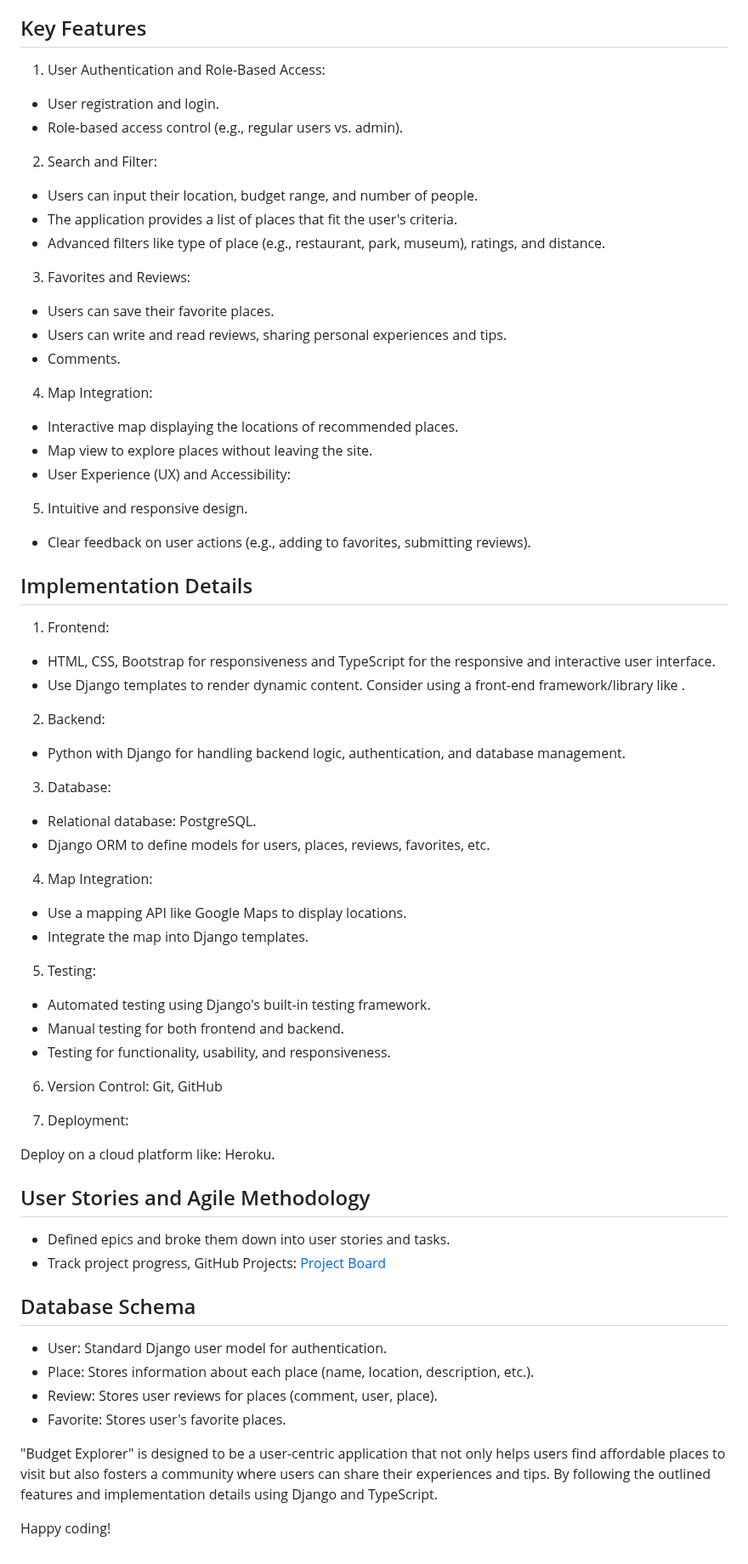
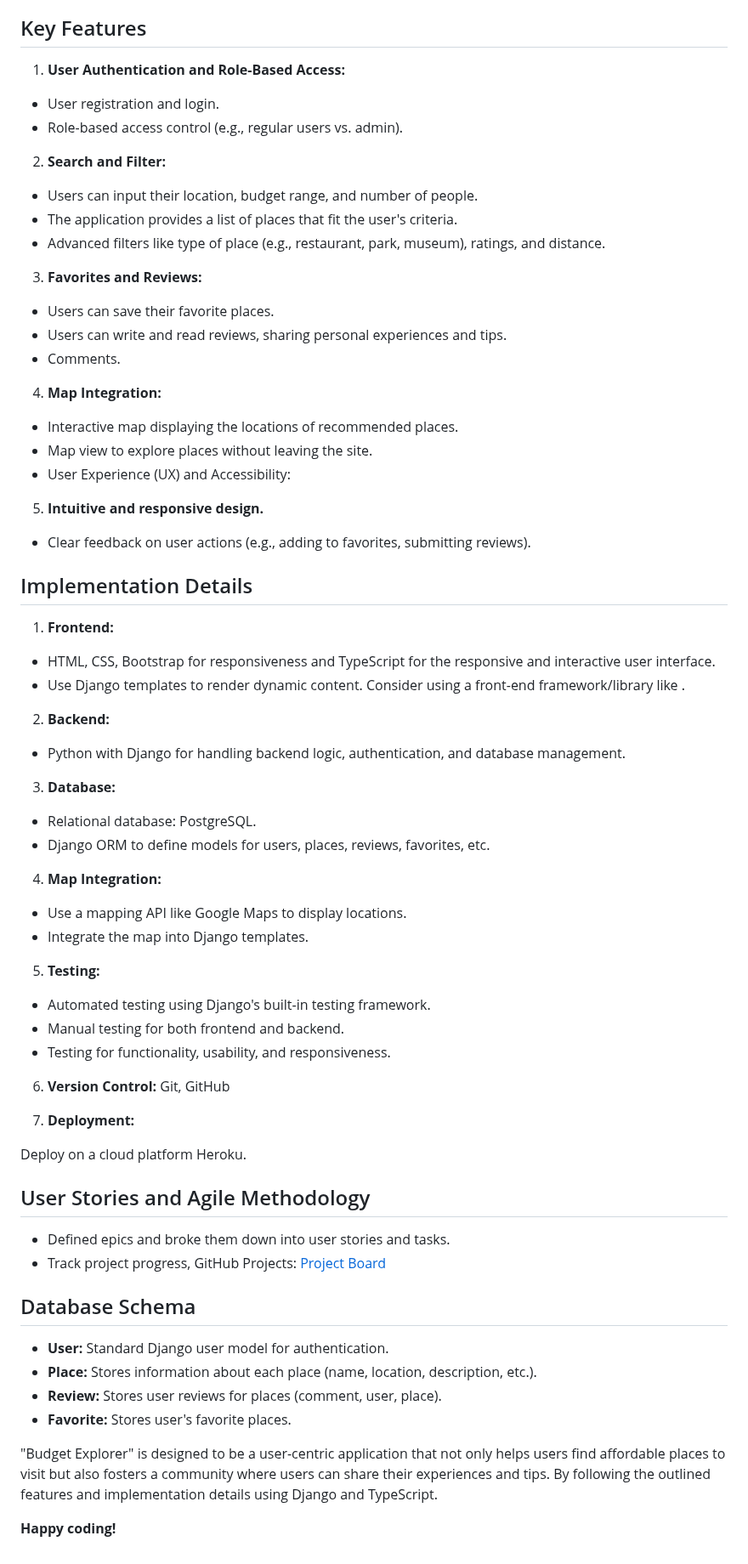
Before and after one commit to CedricNtwari/budget-explorer, a Markdown page: README.md, the part around the change. Shown at 85% size. Rendered like a GitHub page.

Commit message:
Add emphasis using bold formatting to project documentation

```diff
--- a/README.md
+++ b/README.md
@@ -18,66 +18,66 @@ This project was inspired by my wife’s experience during her first days after
 
 ## Key Features
 
-1. User Authentication and Role-Based Access:
+1. **User Authentication and Role-Based Access:**
 
 - User registration and login.
 - Role-based access control (e.g., regular users vs. admin).
 
-2. Search and Filter:
+2. **Search and Filter:**
 
 - Users can input their location, budget range, and number of people.
 - The application provides a list of places that fit the user's criteria.
 - Advanced filters like type of place (e.g., restaurant, park, museum), ratings, and distance.
 
-3. Favorites and Reviews:
+3. **Favorites and Reviews:**
 
 - Users can save their favorite places.
 - Users can write and read reviews, sharing personal experiences and tips.
 - Comments.
 
-4. Map Integration:
+4. **Map Integration:**
 
 - Interactive map displaying the locations of recommended places.
 - Map view to explore places without leaving the site.
 - User Experience (UX) and Accessibility:
 
-5. Intuitive and responsive design.
+5. **Intuitive and responsive design.**
 
 - Clear feedback on user actions (e.g., adding to favorites, submitting reviews).
 
 ## Implementation Details
 
-1. Frontend:
+1. **Frontend:**
 
 - HTML, CSS, Bootstrap for responsiveness and TypeScript for the responsive and interactive user interface.
 - Use Django templates to render dynamic content.
   Consider using a front-end framework/library like .
 
-2. Backend:
+2. **Backend:**
 
 - Python with Django for handling backend logic, authentication, and database management.
 
-3. Database:
+3. **Database:**
 
 - Relational database: PostgreSQL.
 - Django ORM to define models for users, places, reviews, favorites, etc.
 
-4. Map Integration:
+4. **Map Integration:**
 
 - Use a mapping API like Google Maps to display locations.
 - Integrate the map into Django templates.
 
-5. Testing:
+5. **Testing:**
 
 - Automated testing using Django's built-in testing framework.
 - Manual testing for both frontend and backend.
 - Testing for functionality, usability, and responsiveness.
 
-6. Version Control: Git, GitHub
+6. **Version Control:** Git, GitHub
 
-7. Deployment:
+7. **Deployment:**
 
-Deploy on a cloud platform like: Heroku.
+Deploy on a cloud platform Heroku.
 
 ## User Stories and Agile Methodology
 
@@ -86,11 +86,11 @@ Deploy on a cloud platform like: Heroku.
 
 ## Database Schema
 
-- User: Standard Django user model for authentication.
-- Place: Stores information about each place (name, location, description, etc.).
-- Review: Stores user reviews for places (comment, user, place).
-- Favorite: Stores user's favorite places.
+- **User:** Standard Django user model for authentication.
+- **Place:** Stores information about each place (name, location, description, etc.).
+- **Review:** Stores user reviews for places (comment, user, place).
+- **Favorite:** Stores user's favorite places.
 
 "Budget Explorer" is designed to be a user-centric application that not only helps users find affordable places to visit but also fosters a community where users can share their experiences and tips. By following the outlined features and implementation details using Django and TypeScript.
 
-Happy coding!
+**Happy coding!**
```
